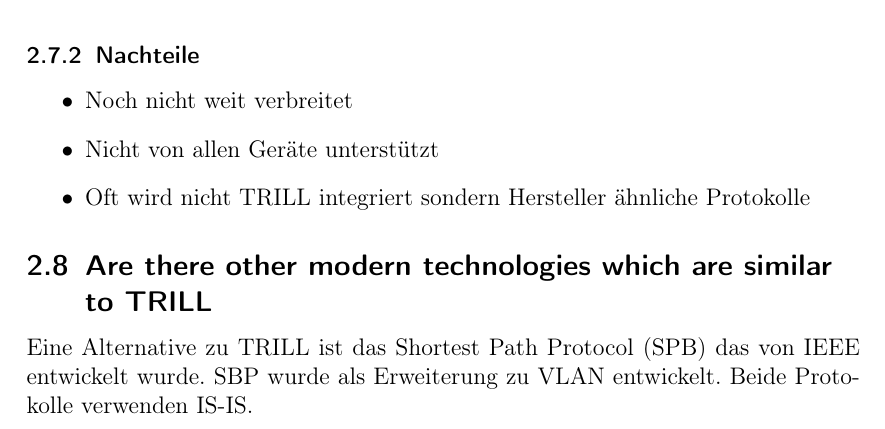
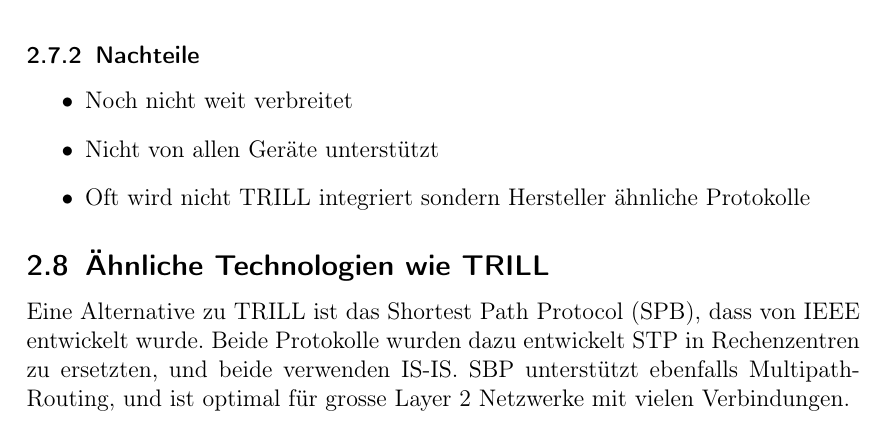
Before and after one commit to develmusa/CldInf-Labs, a LaTeX document (Lab07/Lab07_GiorgioVincenti&SamuelKrieg.tex): part of page 10 of 12, cut so that both start at the same text. Compiled offline with pdfLaTeX.

Commit message:
Abschluss TRILL Theorie

```diff
--- a/Lab07/Lab07_GiorgioVincenti&SamuelKrieg.tex
+++ b/Lab07/Lab07_GiorgioVincenti&SamuelKrieg.tex
@@ -227,8 +227,8 @@ Wie jedes Protokoll gibt es Vor- und Nachteile.
 \item Oft wird nicht TRILL integriert sondern Hersteller ähnliche Protokolle
 \end{itemize}
 
-\subsection{Are there other modern technologies which are similar to TRILL}
-Eine Alternative zu TRILL ist das Shortest Path Protocol (SPB) das von IEEE entwickelt wurde. SBP wurde als Erweiterung zu VLAN entwickelt. Beide Protokolle verwenden IS-IS.
+\subsection{Ähnliche Technologien wie TRILL}
+Eine Alternative zu TRILL ist das Shortest Path Protocol (SPB), dass von IEEE entwickelt wurde. Beide Protokolle wurden dazu entwickelt STP in Rechenzentren zu ersetzten, und beide verwenden IS-IS. SBP unterstützt ebenfalls Multipath-Routing, und ist optimal für grosse Layer 2 Netzwerke mit vielen Verbindungen.
 \newpage
 \subsection{TRILL im LAB}
 \subsubsection{Trees}
```
